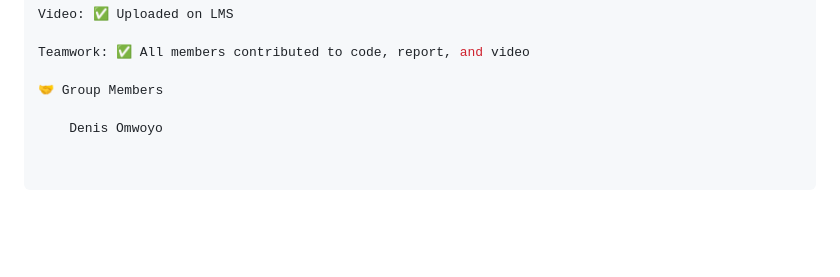
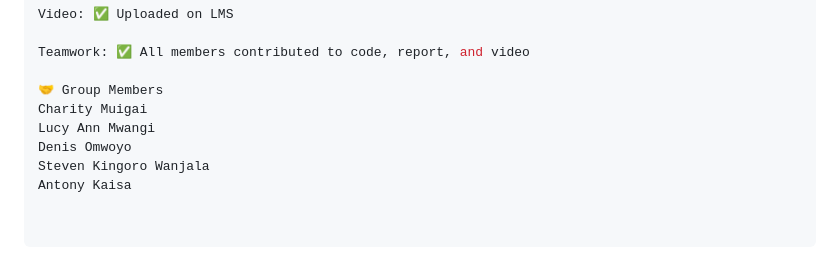
Before and after one commit to charity407/Week-3-AI-ML-plp-assignment-, a Markdown page: README.md, the part around the change. Drawn GitHub-style; blank space fills up the shorter version.

```diff
--- a/README.md
+++ b/README.md
@@ -93,5 +93,8 @@ Video: ✅ Uploaded on LMS
 Teamwork: ✅ All members contributed to code, report, and video
 
 🤝 Group Members
-
-    Denis Omwoyo
+Charity Muigai
+Lucy Ann Mwangi
+Denis Omwoyo
+Steven Kingoro Wanjala
+Antony Kaisa
```
